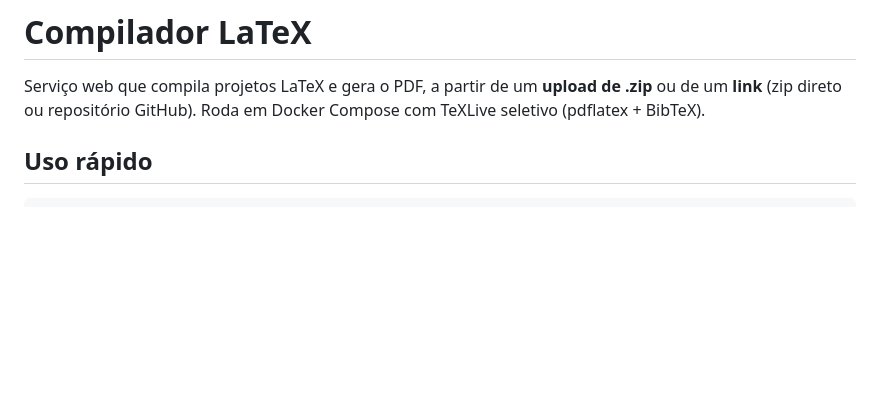
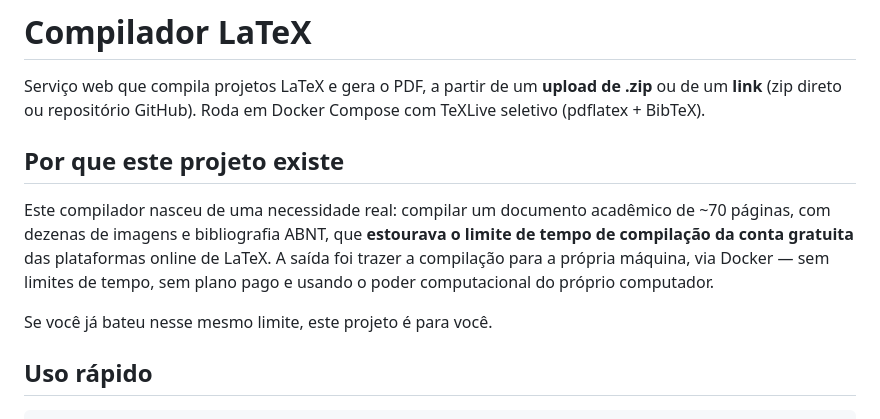
Before and after one commit to dssantos/latex-compile, a Markdown page: README.md, the part around the change. GitHub-like rendering; blank space fills up the shorter version.

Commit message:
README: seção de motivação do projeto

```diff
--- a/README.md
+++ b/README.md
@@ -1,6 +1,12 @@
 # Compilador LaTeX
 
 Serviço web que compila projetos LaTeX e gera o PDF, a partir de um **upload de .zip** ou de um **link** (zip direto ou repositório GitHub). Roda em Docker Compose com TeXLive seletivo (pdflatex + BibTeX).
+
+## Por que este projeto existe
+
+Este compilador nasceu de uma necessidade real: compilar um documento acadêmico de ~70 páginas, com dezenas de imagens e bibliografia ABNT, que **estourava o limite de tempo de compilação da conta gratuita** das plataformas online de LaTeX. A saída foi trazer a compilação para a própria máquina, via Docker — sem limites de tempo, sem plano pago e usando o poder computacional do próprio computador.
+
+Se você já bateu nesse mesmo limite, este projeto é para você.
 
 ## Uso rápido
 
```
